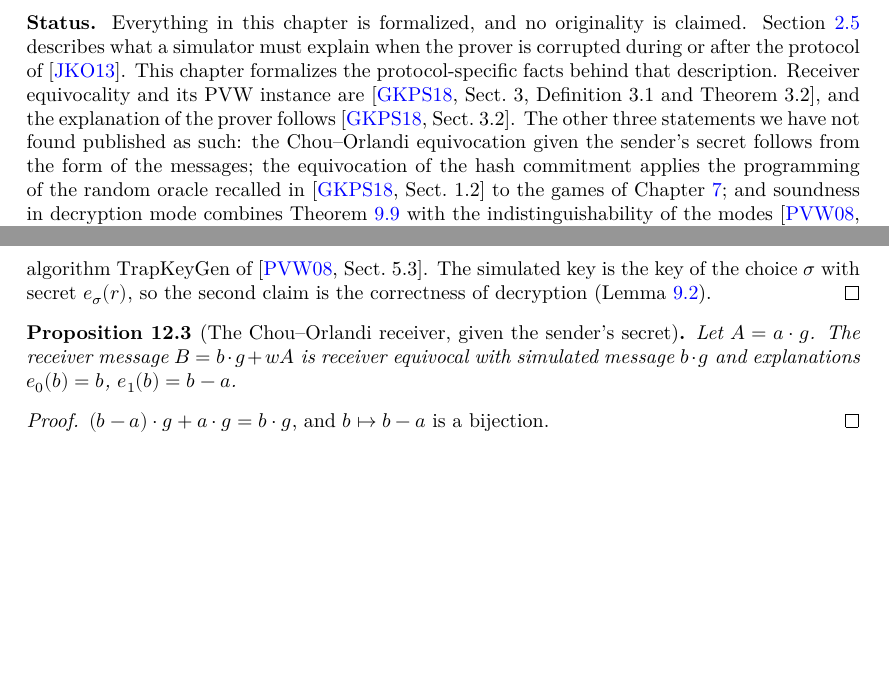
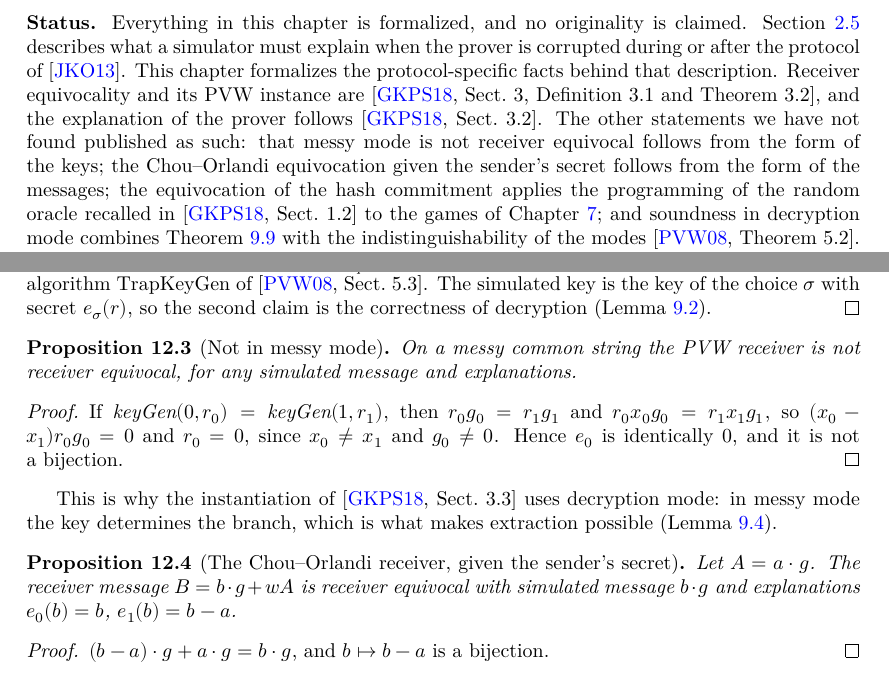
Before and after one commit to glaroton/gc-zk, a LaTeX thesis (blueprint/src/print.tex, which reads blueprint/src/chapters/corruption.tex): two parts of pages 43 and 44 of 51, joined at a grey line, cut so that both start at the same text, the shorter picture padded with empty space. Compiled offline with XeLaTeX.

Commit message:
PVW in messy mode is not receiver equivocal
New proposition pvw_messy_not_equivocal: on a messy common string the
keys of the two choices meet only at the secret 0, so no explanation of
the choice 0 is a bijection. This justifies the use of decryption mode
for receiver equivocality.

Co-Authored-By: Claude Opus 5.5 <noreply@anthropic.com>

```diff
--- a/blueprint/src/chapters/corruption.tex
+++ b/blueprint/src/chapters/corruption.tex
@@ -6,8 +6,8 @@ Section~\ref{sec:corruptions} describes what a simulator must explain when the p
 during or after the protocol of \cite{JKO13}. This chapter formalizes the protocol-specific facts
 behind that description. Receiver equivocality and its PVW instance are
 \cite[Sect.~3, Definition~3.1 and Theorem~3.2]{GKPS18}, and the explanation of the prover follows
-\cite[Sect.~3.2]{GKPS18}. The other three statements we have not found published as such: the
-Chou--Orlandi equivocation given the sender's secret follows from the form of the messages; the
+\cite[Sect.~3.2]{GKPS18}. The other statements we have not found published as such: that messy mode is not
+receiver equivocal follows from the form of the keys; the Chou--Orlandi equivocation given the sender's secret follows from the form of the messages; the
 equivocation of the hash commitment applies the programming of the random oracle recalled in
 \cite[Sect.~1.2]{GKPS18} to the games of Chapter~\ref{chap:commitment}; and soundness in
 decryption mode combines Theorem~\ref{thm:pvw-sound} with the indistinguishability of the modes
@@ -53,6 +53,25 @@ required to be statistically close to the honest one; here it has exactly the sa
   $\sigma$ with secret $e_\sigma(r)$, so the second claim is the correctness of decryption
   (Lemma~\ref{lem:pvw-dec}).
 \end{proof}
+
+\begin{proposition}[Not in messy mode]
+  \label{prop:pvw-messy-not-re}
+  \lean{GcZk.AC.pvw_messy_not_equivocal}
+  \leanok
+  \uses{def:re-ot, def:pvw}
+  On a messy common string the PVW receiver is not receiver equivocal, for any simulated message
+  and explanations.
+\end{proposition}
+
+\begin{proof}
+  \leanok
+  If $\mathit{keyGen}(0, r_0) = \mathit{keyGen}(1, r_1)$, then $r_0 g_0 = r_1 g_1$ and
+  $r_0 x_0 g_0 = r_1 x_1 g_1$, so $(x_0 - x_1) r_0 g_0 = 0$ and $r_0 = 0$, since $x_0 \neq x_1$
+  and $g_0 \neq 0$. Hence $e_0$ is identically $0$, and it is not a bijection.
+\end{proof}
+
+This is why the instantiation of \cite[Sect.~3.3]{GKPS18} uses decryption mode: in messy mode the
+key determines the branch, which is what makes extraction possible (Lemma~\ref{lem:pvw-ext}).
 
 \begin{proposition}[The Chou--Orlandi receiver, given the sender's secret]
   \label{prop:co-re}
```
Also changed, not shown: README.md, 3 other files.
